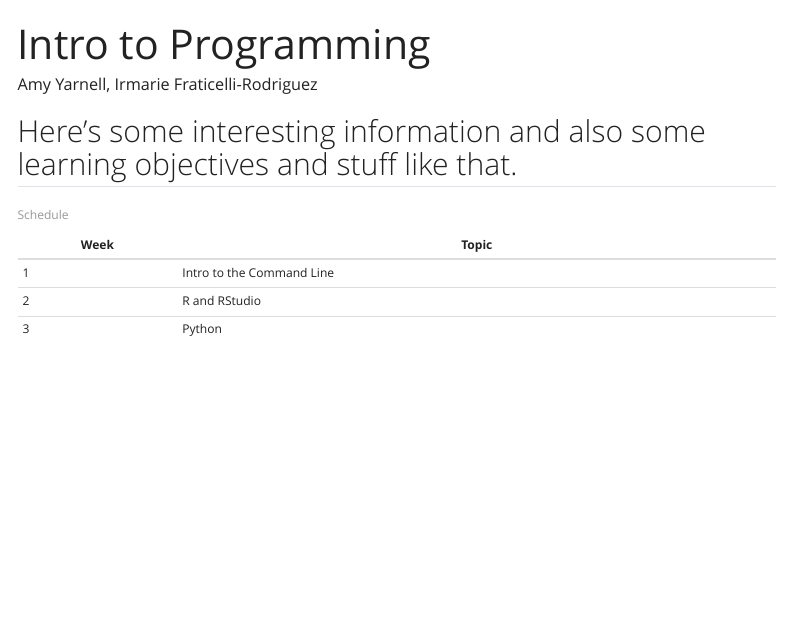
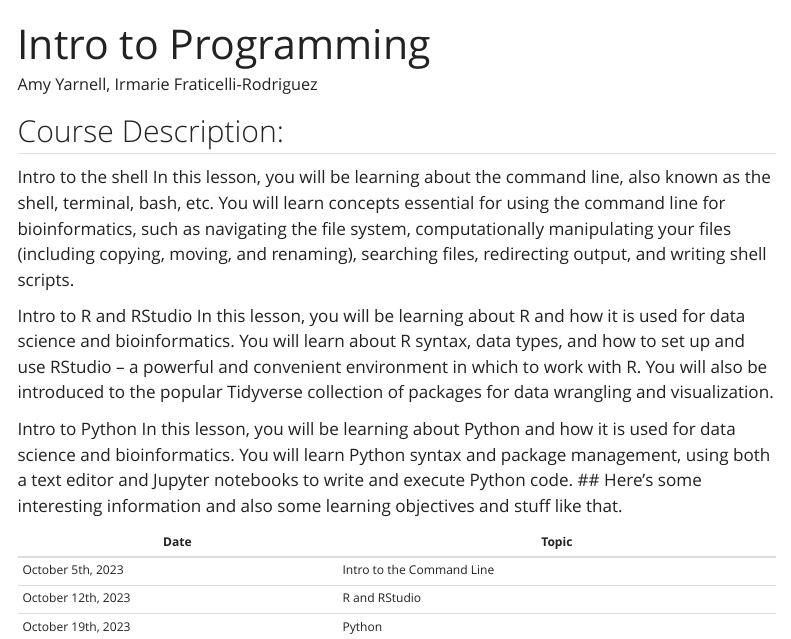
Before and after one commit to hshsl-training/intro-to-programming, a Quarto document (index.qmd): the page in a window 1100 px wide, from its top. Rendered offline with R 4.5, knitr and Pandoc in place of Quarto, with nearby package versions; menus at the side of the page are left out.

Commit message:
Added courses description and dates in index.qdm

```diff
--- a/index.qmd
+++ b/index.qmd
@@ -13,12 +13,20 @@ editor: source
 css: styles.css
 ---
 
+## Course Description:
+
+Intro to the shell
+In this lesson, you will be learning about the command line, also known as the shell, terminal, bash, etc. You will learn concepts essential for using the command line for bioinformatics, such as navigating the file system, computationally manipulating your files (including copying, moving, and renaming), searching files, redirecting output, and writing shell scripts.
+
+Intro to R and RStudio
+In this lesson, you will be learning about R and how it is used for data science and bioinformatics. You will learn about R syntax, data types, and how to set up and use RStudio – a powerful and convenient environment in which to work with R. You will also be introduced to the popular Tidyverse collection of packages for data wrangling and visualization.
+
+Intro to Python
+In this lesson, you will be learning about Python and how it is used for data science and bioinformatics. You will learn Python syntax and package management, using both a text editor and Jupyter notebooks to write and execute Python code.
 ## Here's some interesting information and also some learning objectives and stuff like that.
 
-| Week | Topic                     |
+| Date | Topic                     |
 |------|---------------------------|
-| 1    | Intro to the Command Line |
-| 2    | R and RStudio             |
-| 3    | Python                    |
-
-: Schedule
+| October 5th, 2023    | Intro to the Command Line |
+| October 12th, 2023   | R and RStudio             |
+| October 19th, 2023   | Python                    |
```
